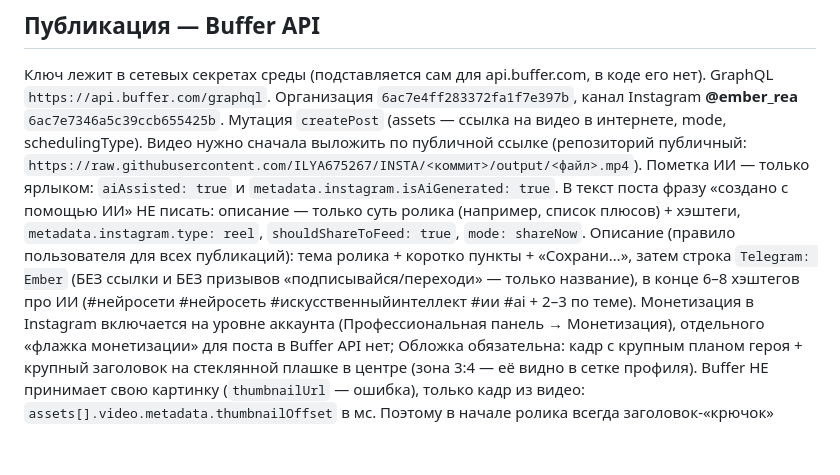
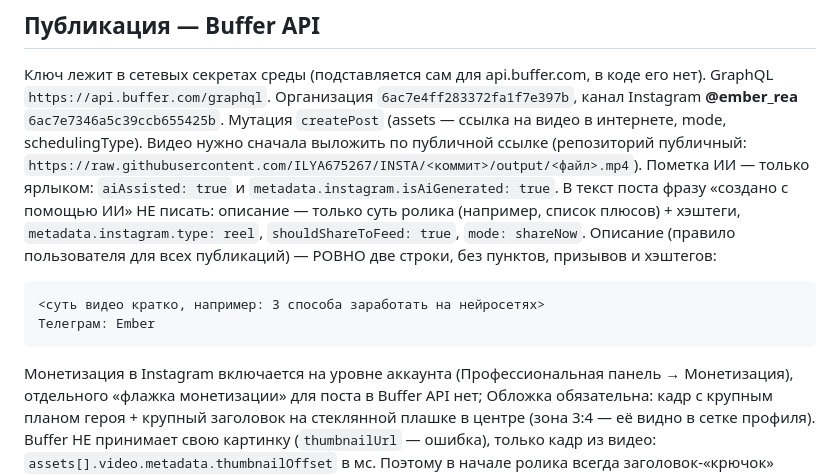
Before and after one commit to ILYA675267/INSTA, a Markdown page: CLAUDE.md, the part around the change. GitHub-like rendering; blank space fills up the shorter version.

Commit message:
CLAUDE.md: caption is two lines — gist + 'Телеграм: Ember'
Co-Authored-By: Claude Opus 5.5 <noreply@anthropic.com>
Claude-Session: https://claude.ai/code/session_01LuywcrQ8m81kgBJWFdLMy8

````diff
--- a/CLAUDE.md
+++ b/CLAUDE.md
@@ -74,9 +74,12 @@ GraphQL `https://api.buffer.com/graphql`. Организация `6ac7e4ff283372
 Пометка ИИ — только ярлыком: `aiAssisted: true` и `metadata.instagram.isAiGenerated: true`. В текст поста фразу
 «создано с помощью ИИ» НЕ писать: описание — только суть ролика (например, список плюсов) + хэштеги,
 `metadata.instagram.type: reel`, `shouldShareToFeed: true`, `mode: shareNow`.
-Описание (правило пользователя для всех публикаций): тема ролика + коротко пункты + «Сохрани…», затем строка
-`Telegram: Ember` (БЕЗ ссылки и БЕЗ призывов «подписывайся/переходи» — только название), в конце 6–8 хэштегов
-про ИИ (#нейросети #нейросеть #искусственныйинтеллект #ии #ai + 2–3 по теме). Монетизация в Instagram включается
+Описание (правило пользователя для всех публикаций) — РОВНО две строки, без пунктов, призывов и хэштегов:
+```
+<суть видео кратко, например: 3 способа заработать на нейросетях>
+Телеграм: Ember
+```
+Монетизация в Instagram включается
 на уровне аккаунта (Профессиональная панель → Монетизация), отдельного «флажка монетизации» для поста в Buffer API нет;
 Обложка обязательна: кадр с крупным планом героя + крупный заголовок на стеклянной плашке в центре (зона 3:4 — её видно
 в сетке профиля). Buffer НЕ принимает свою картинку (`thumbnailUrl` — ошибка), только кадр из видео:
````
